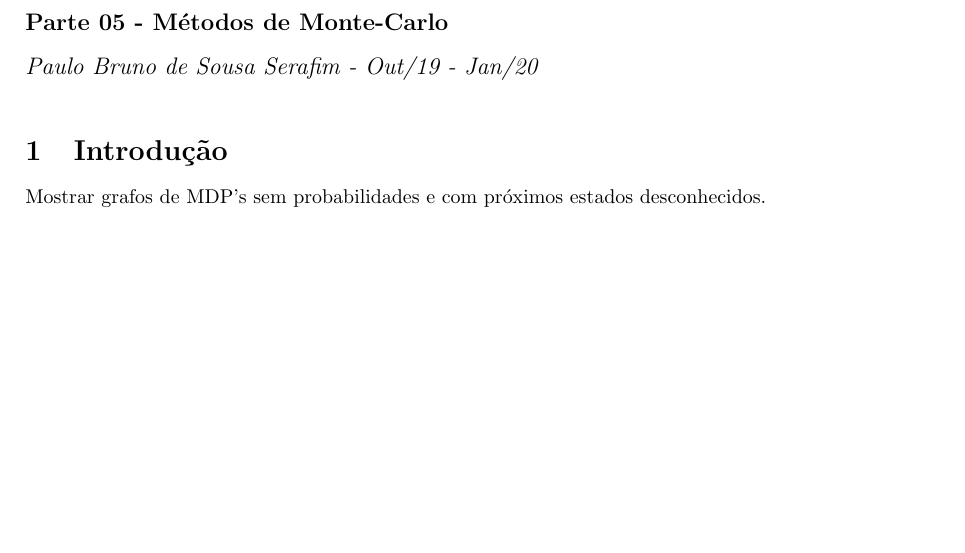
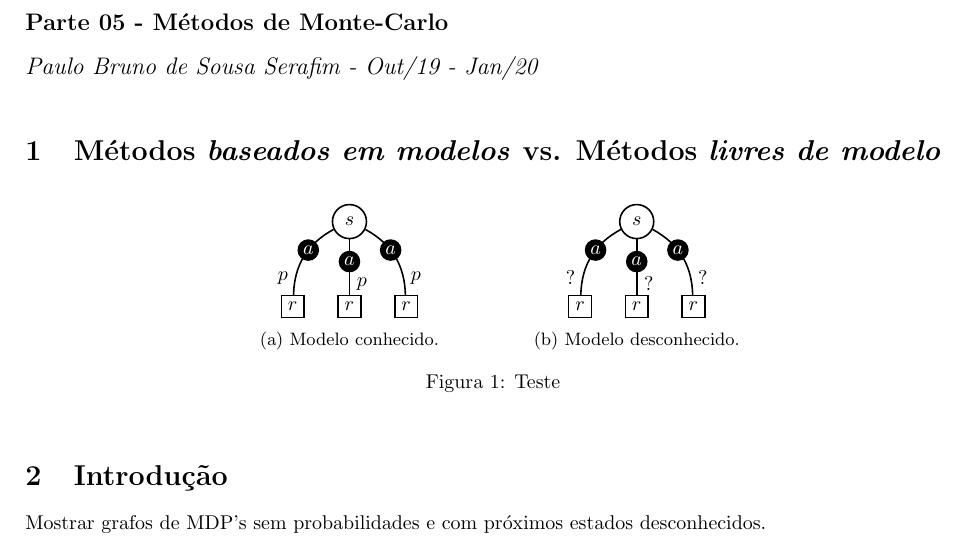
Before and after one commit to paulobruno/RLStudyNotes, a LaTeX document (05_Monte-Carlo.tex): part of the page, cut so that both start at the same text, the shorter picture padded with empty space. Compiled offline with pdfLaTeX.

Commit message:
Model-based vs. model-free diagrams

```diff
--- a/05_Monte-Carlo.tex
+++ b/05_Monte-Carlo.tex
@@ -2,6 +2,12 @@
 \usepackage[utf8]{inputenc}
 \usepackage[brazil]{babel}
 \usepackage[a4paper, top=2.5cm, bottom=2.5cm, left=2cm, right=2.5cm]{geometry}
+
+\usepackage{graphicx}
+\graphicspath{{figures/}}
+\usepackage{subcaption}
+
+\input{pb_rlstyle_tikzgraph.tex}
 
 
 % PB: redefinir maketitle
@@ -31,6 +37,51 @@
 
 \maketitle
 
+    \section{Métodos \emph{baseados em modelos} vs. Métodos \emph{livres de modelo}}
+
+
+            \begin{figure}[h]
+                \centering
+                \begin{subfigure}{.3\linewidth}
+                    \centering
+                    \begin{tikzpicture}[-,>=stealth', auto, node distance=1.5cm, thick]
+                        \node[state-node]  (SimpleBanditS1) {$s$};
+                        \node[reward-node] (SimpleBanditR1) [below of=SimpleBanditS1, xshift=-1.0cm] {$r$};
+                        \node[reward-node] (SimpleBanditR2) [below of=SimpleBanditS1, xshift=0.0cm]  {$r$};
+                        \node[reward-node] (SimpleBanditR3) [below of=SimpleBanditS1, xshift=1.0cm]  {$r$};
+
+                        \draw[bend right] (SimpleBanditS1) to node[left, pos=0.8] {$p$} (SimpleBanditR1);
+                        \draw             (SimpleBanditS1) to node[pos=0.8] {$p$} (SimpleBanditR2);
+                        \draw[bend left]  (SimpleBanditS1) to node[right, pos=0.8] {$p$} (SimpleBanditR3);
+
+                        \draw[hidden-edge, bend right] (SimpleBanditS1) to node[action-label, pos=0.4] {$a$} (SimpleBanditR1);
+                        \draw[hidden-edge]             (SimpleBanditS1) to node[action-label, pos=0.4] {$a$} (SimpleBanditR2);
+                        \draw[hidden-edge, bend left]  (SimpleBanditS1) to node[action-label, pos=0.4] {$a$} (SimpleBanditR3);
+                    \end{tikzpicture}
+                    \caption{Modelo conhecido.}
+                \end{subfigure}
+                \begin{subfigure}{.3\linewidth}
+                    \centering
+                    \begin{tikzpicture}[-,>=stealth', auto, node distance=1.5cm, thick]
+                        \node[state-node]  (SimpleBanditS1) {$s$};
+                        \node[reward-node] (SimpleBanditR1) [below of=SimpleBanditS1, xshift=-1.0cm] {$r$};
+                        \node[reward-node] (SimpleBanditR2) [below of=SimpleBanditS1, xshift=0.0cm]  {$r$};
+                        \node[reward-node] (SimpleBanditR3) [below of=SimpleBanditS1, xshift=1.0cm]  {$r$};
+
+                        \draw[bend right] (SimpleBanditS1) to node[left, pos=0.8] {$?$} (SimpleBanditR1);
+                        \draw             (SimpleBanditS1) to node[pos=0.8] {$?$} (SimpleBanditR2);
+                        \draw[bend left]  (SimpleBanditS1) to node[right, pos=0.8] {$?$} (SimpleBanditR3);
+
+                        \draw[hidden-edge, bend right] (SimpleBanditS1) to node[action-label, pos=0.4] {$a$} (SimpleBanditR1);
+                        \draw[hidden-edge]             (SimpleBanditS1) to node[action-label, pos=0.4] {$a$} (SimpleBanditR2);
+                        \draw[hidden-edge, bend left]  (SimpleBanditS1) to node[action-label, pos=0.4] {$a$} (SimpleBanditR3);
+                    \end{tikzpicture}
+                    \caption{Modelo desconhecido.}
+                \end{subfigure}
+                \caption{Teste}
+            \end{figure}
+
+
     \section{Introdução}
 
         Mostrar grafos de MDP's sem probabilidades e com próximos estados desconhecidos.
```
